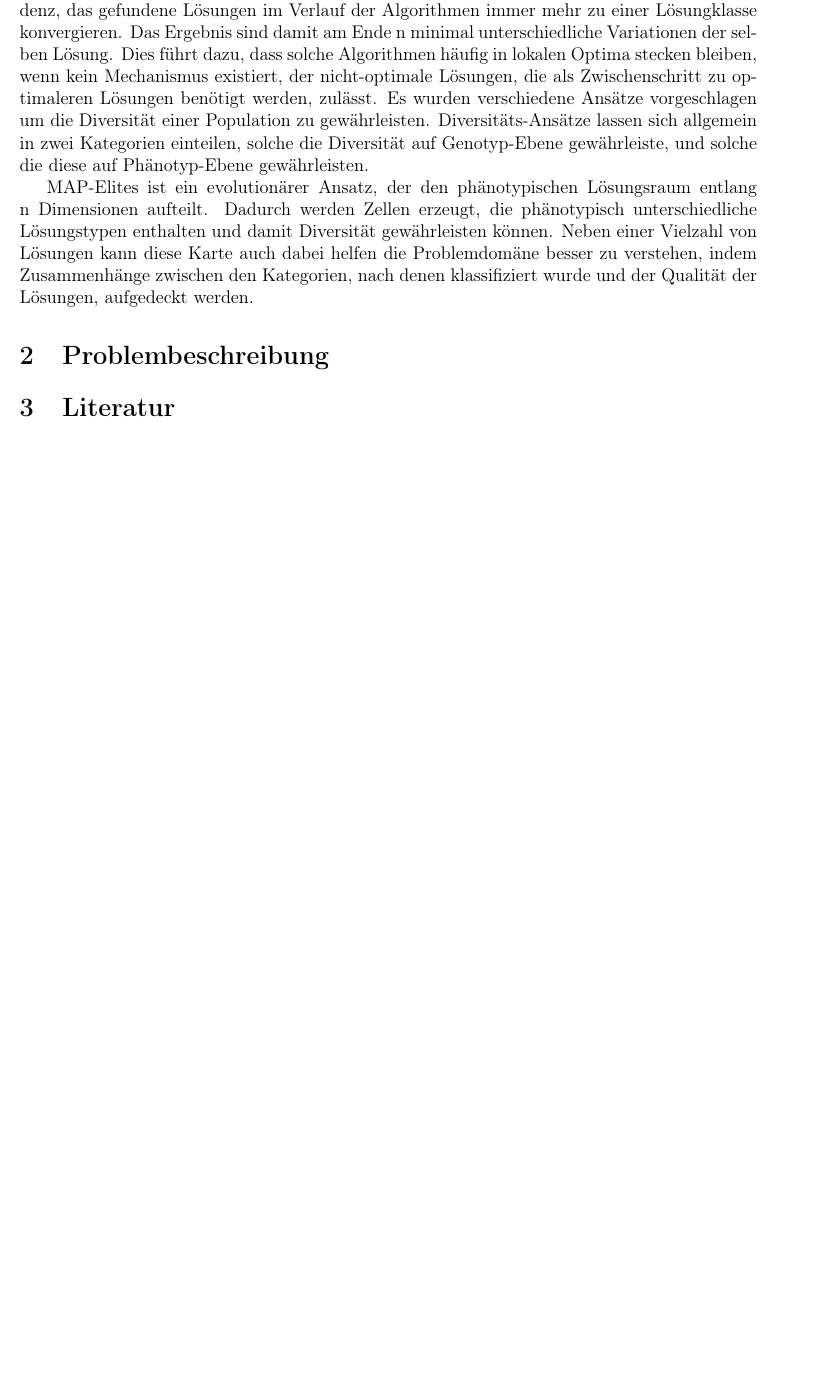
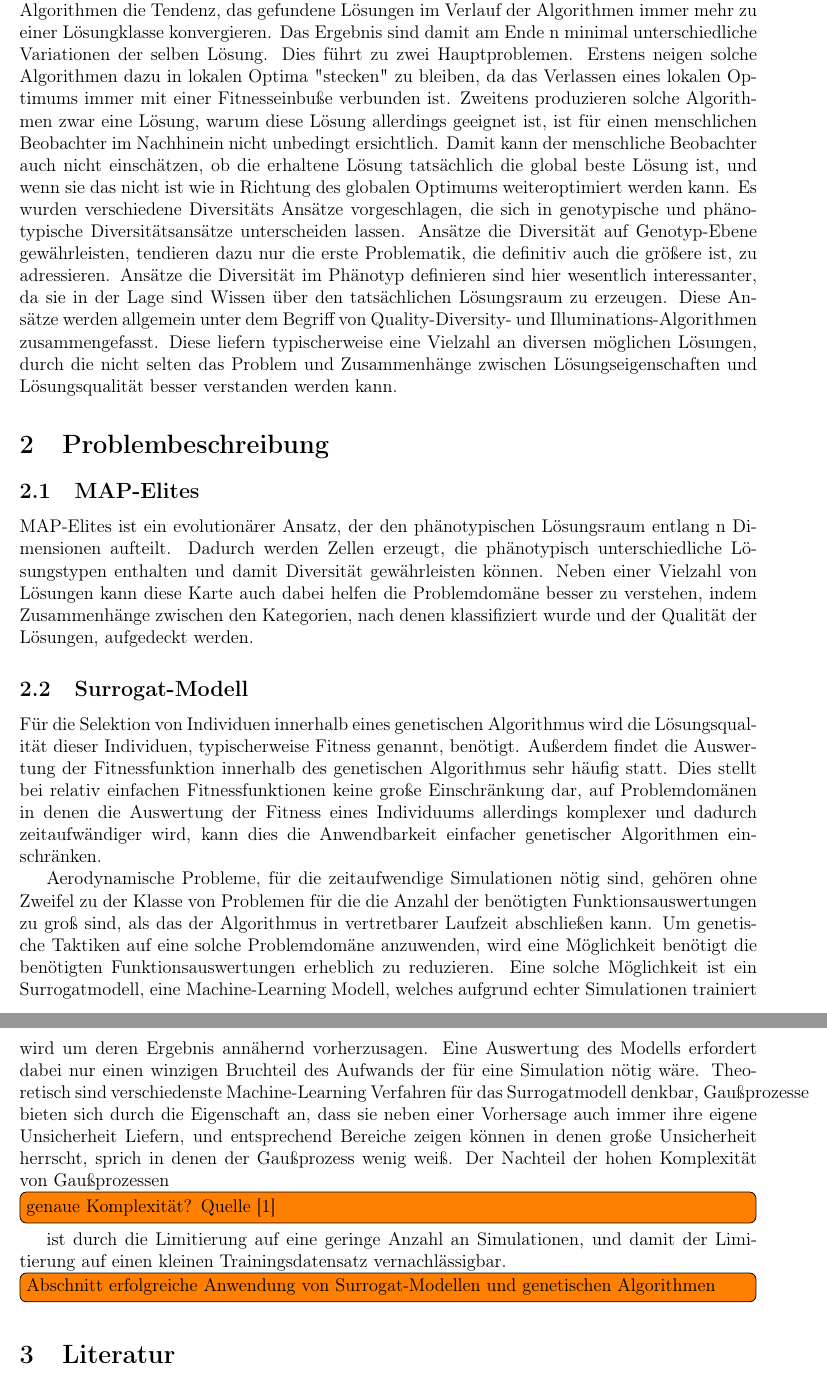
Before and after one commit to JanKruska/bachelor-thesis-latex, a LaTeX thesis (prop/thesis_prop.tex): part of page 3 of 5 before the commit and two parts of pages 3 and 4 of 6 after it, the two joined at a grey line, cut so that both start at the same text, the shorter picture padded with empty space. Compiled offline with pdfLaTeX.

Commit message:
Surrogate

```diff
--- a/prop/thesis_prop.tex
+++ b/prop/thesis_prop.tex
@@ -18,6 +18,7 @@
 \usepackage[T1]{fontenc}
 \usepackage{float}
 \usepackage{csquotes}
+\usepackage{todonotes}
 
 \usepackage{placeins}
 \usepackage{afterpage}
@@ -104,17 +105,42 @@ und: &  Prof. Dr. ???\\
 \section{Einleitung}
 
 Evolutionäre Taktiken haben sich in der Vergangenheit als mächtige Heuristik zur Untersuchung komplexer Problemräume bewiesen.
+Genetische Algorithmen sind eine effektive  Methode um "kreative" Lösungen für komplexe Probleme zu generieren.
 Allerdings haben viele evolutionäre Algorithmen die Tendenz, das gefundene Lösungen im Verlauf der Algorithmen immer mehr zu einer Lösungklasse konvergieren.
 Das Ergebnis sind damit am Ende n minimal unterschiedliche Variationen der selben Lösung.
-Dies führt dazu, dass solche Algorithmen häufig in lokalen Optima stecken bleiben, wenn kein Mechanismus existiert, der nicht-optimale Lösungen, die als Zwischenschritt zu optimaleren Lösungen benötigt werden, zulässt.
-Es wurden verschiedene Ansätze vorgeschlagen um die Diversität einer Population zu gewährleisten.
-Diversitäts-Ansätze lassen sich allgemein in zwei Kategorien einteilen, solche die Diversität auf Genotyp-Ebene gewährleiste, und solche die diese auf Phänotyp-Ebene gewährleisten.
+Dies führt zu zwei Hauptproblemen. Erstens neigen solche Algorithmen dazu in lokalen Optima "stecken" zu bleiben, da das Verlassen eines lokalen Optimums immer mit einer Fitnesseinbuße verbunden ist.
+Zweitens produzieren solche Algorithmen zwar eine Lösung, warum diese Lösung allerdings geeignet ist, ist für einen menschlichen Beobachter im Nachhinein nicht unbedingt ersichtlich.
+Damit kann der menschliche Beobachter auch nicht einschätzen, ob die erhaltene Lösung tatsächlich die global beste Lösung ist, und wenn sie das nicht ist wie in Richtung des globalen Optimums weiteroptimiert werden kann.
+Es wurden verschiedene Diversitäts Ansätze vorgeschlagen, die sich in genotypische und phänotypische Diversitätsansätze unterscheiden lassen.
+Ansätze die Diversität auf Genotyp-Ebene gewährleisten, tendieren dazu nur die erste Problematik, die definitiv auch die größere ist, zu adressieren.
+Ansätze die Diversität im Phänotyp definieren sind hier wesentlich interessanter, da sie in der Lage sind Wissen über den tatsächlichen Lösungsraum zu erzeugen.
+Diese Ansätze werden allgemein unter dem Begriff von Quality-Diversity- und Illuminations-Algorithmen zusammengefasst.
+Diese liefern typischerweise eine Vielzahl an diversen möglichen Lösungen, durch die nicht selten das Problem und Zusammenhänge zwischen Lösungseigenschaften und Lösungsqualität besser verstanden werden kann.
+
+
+
+\section{Problembeschreibung}
+
+\subsection{MAP-Elites}
 
 MAP-Elites ist ein evolutionärer Ansatz, der den phänotypischen Lösungsraum entlang n Dimensionen aufteilt.
 Dadurch werden Zellen erzeugt, die phänotypisch unterschiedliche Lösungstypen enthalten und damit Diversität gewährleisten können.
 Neben einer Vielzahl von Lösungen kann diese Karte auch dabei helfen die Problemdomäne besser zu verstehen, indem Zusammenhänge zwischen den Kategorien, nach denen klassifiziert wurde und der Qualität der Lösungen, aufgedeckt werden.
 
-\section{Problembeschreibung}
+\subsection{Surrogat-Modell}
+
+Für die Selektion von Individuen innerhalb eines genetischen Algorithmus wird die Lösungsqualität dieser Individuen, typischerweise Fitness genannt, benötigt.
+Außerdem findet die Auswertung der Fitnessfunktion innerhalb des genetischen Algorithmus sehr häufig statt.
+Dies stellt bei relativ einfachen Fitnessfunktionen keine große Einschränkung dar, auf Problemdomänen in denen die Auswertung der Fitness eines Individuums allerdings komplexer und dadurch zeitaufwändiger wird, kann dies die Anwendbarkeit einfacher genetischer Algorithmen einschränken.
+
+Aerodynamische Probleme, für die zeitaufwendige Simulationen nötig sind, gehören ohne Zweifel zu der Klasse von Problemen für die die Anzahl der benötigten Funktionsauswertungen zu groß sind, als das der Algorithmus in vertretbarer Laufzeit abschließen kann.
+Um genetische Taktiken auf eine solche Problemdomäne anzuwenden, wird eine Möglichkeit benötigt die benötigten Funktionsauswertungen erheblich zu reduzieren.
+Eine solche Möglichkeit ist ein Surrogatmodell, eine Machine-Learning Modell, welches aufgrund echter Simulationen trainiert wird um deren Ergebnis annähernd vorherzusagen.
+Eine Auswertung des Modells erfordert dabei nur einen winzigen Bruchteil des Aufwands der für eine Simulation nötig wäre.
+Theoretisch sind verschiedenste Machine-Learning Verfahren für das Surrogatmodell denkbar, Gaußprozesse bieten sich durch die Eigenschaft an, dass sie neben einer Vorhersage auch immer ihre eigene Unsicherheit Liefern, und entsprechend Bereiche zeigen können in denen große Unsicherheit herrscht, sprich in denen der Gaußprozess wenig weiß.
+Der Nachteil der hohen Komplexität von Gaußprozessen \todo[inline]{genaue Komplexität? Quelle \cite{Rasmussen.2008}} ist durch die Limitierung auf eine geringe Anzahl an Simulationen, und damit der Limitierung auf einen kleinen Trainingsdatensatz vernachlässigbar.
+
+\todo[inline]{Abschnitt erfolgreiche Anwendung von Surrogat-Modellen und genetischen Algorithmen}
 
 \section{Literatur}
 
```
Also changed, not shown: prop/citavi.bib (added, +13 -0 lines), prop/thesis_prop.tex (10 more changed lines).
